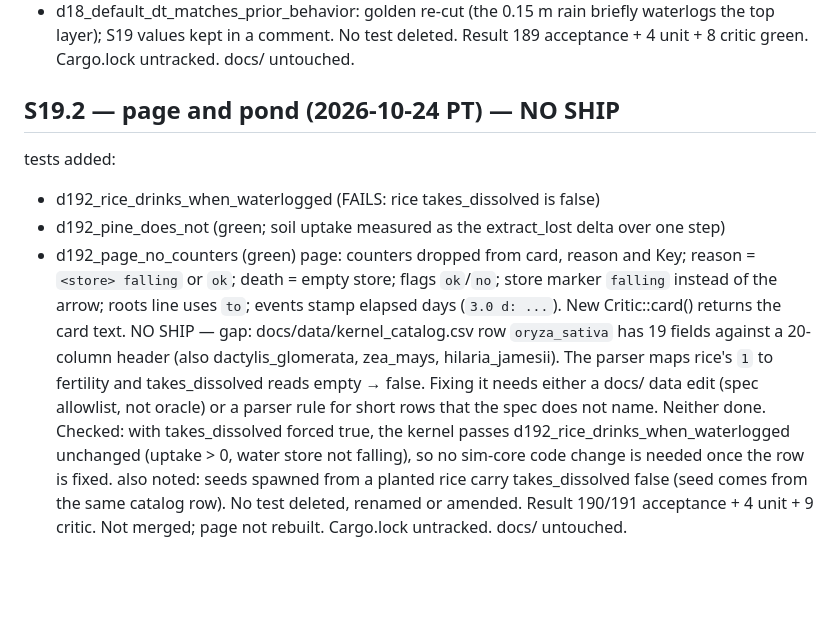
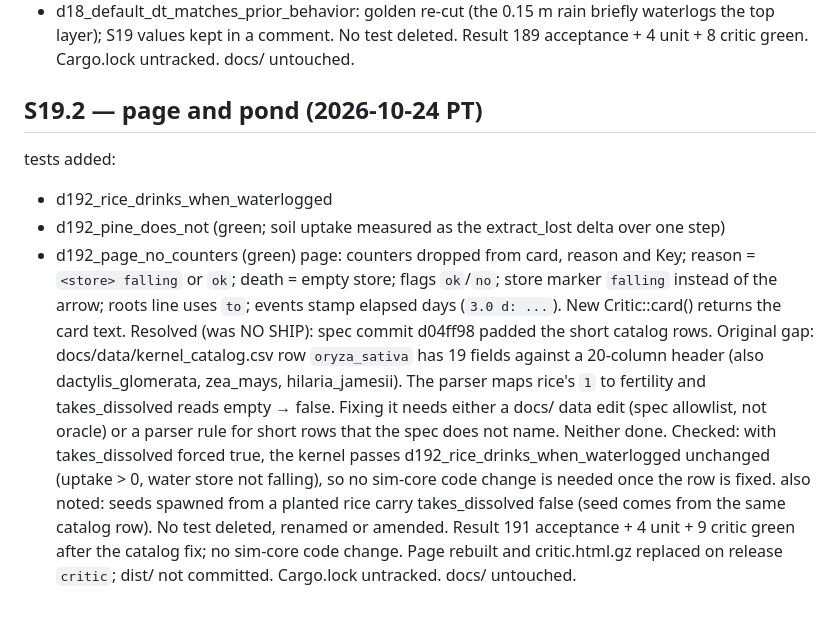
Before and after one commit to stem-world-sim/stem-world-sim, a Markdown page: oracle/RUNLOG.md, the part around the change. Rendered like a GitHub page; blank space fills up the shorter version.

Commit message:
S19.2 RUNLOG: shipped after catalog fix

```diff
--- a/oracle/RUNLOG.md
+++ b/oracle/RUNLOG.md
@@ -255,12 +255,12 @@ amended (minimal, each marked `S19.1 amend`):
   - d18_default_dt_matches_prior_behavior: golden re-cut (the 0.15 m rain briefly waterlogs the top layer); S19 values kept in a comment.
 No test deleted. Result 189 acceptance + 4 unit + 8 critic green. Cargo.lock untracked. docs/ untouched.
 
-## S19.2 — page and pond (2026-10-24 PT) — NO SHIP
+## S19.2 — page and pond (2026-10-24 PT)
 tests added:
-  - d192_rice_drinks_when_waterlogged (FAILS: rice takes_dissolved is false)
+  - d192_rice_drinks_when_waterlogged
   - d192_pine_does_not (green; soil uptake measured as the extract_lost delta over one step)
   - d192_page_no_counters (green)
 page: counters dropped from card, reason and Key; reason = `<store> falling` or `ok`; death = empty store; flags `ok`/`no`; store marker `falling` instead of the arrow; roots line uses `to`; events stamp elapsed days (`3.0 d: ...`). New Critic::card() returns the card text.
-NO SHIP — gap: docs/data/kernel_catalog.csv row `oryza_sativa` has 19 fields against a 20-column header (also dactylis_glomerata, zea_mays, hilaria_jamesii). The parser maps rice's `1` to fertility and takes_dissolved reads empty → false. Fixing it needs either a docs/ data edit (spec allowlist, not oracle) or a parser rule for short rows that the spec does not name. Neither done. Checked: with takes_dissolved forced true, the kernel passes d192_rice_drinks_when_waterlogged unchanged (uptake > 0, water store not falling), so no sim-core code change is needed once the row is fixed.
+Resolved (was NO SHIP): spec commit d04ff98 padded the short catalog rows. Original gap: docs/data/kernel_catalog.csv row `oryza_sativa` has 19 fields against a 20-column header (also dactylis_glomerata, zea_mays, hilaria_jamesii). The parser maps rice's `1` to fertility and takes_dissolved reads empty → false. Fixing it needs either a docs/ data edit (spec allowlist, not oracle) or a parser rule for short rows that the spec does not name. Neither done. Checked: with takes_dissolved forced true, the kernel passes d192_rice_drinks_when_waterlogged unchanged (uptake > 0, water store not falling), so no sim-core code change is needed once the row is fixed.
 also noted: seeds spawned from a planted rice carry takes_dissolved false (seed comes from the same catalog row).
-No test deleted, renamed or amended. Result 190/191 acceptance + 4 unit + 9 critic. Not merged; page not rebuilt. Cargo.lock untracked. docs/ untouched.
+No test deleted, renamed or amended. Result 191 acceptance + 4 unit + 9 critic green after the catalog fix; no sim-core code change. Page rebuilt and critic.html.gz replaced on release `critic`; dist/ not committed. Cargo.lock untracked. docs/ untouched.
```
